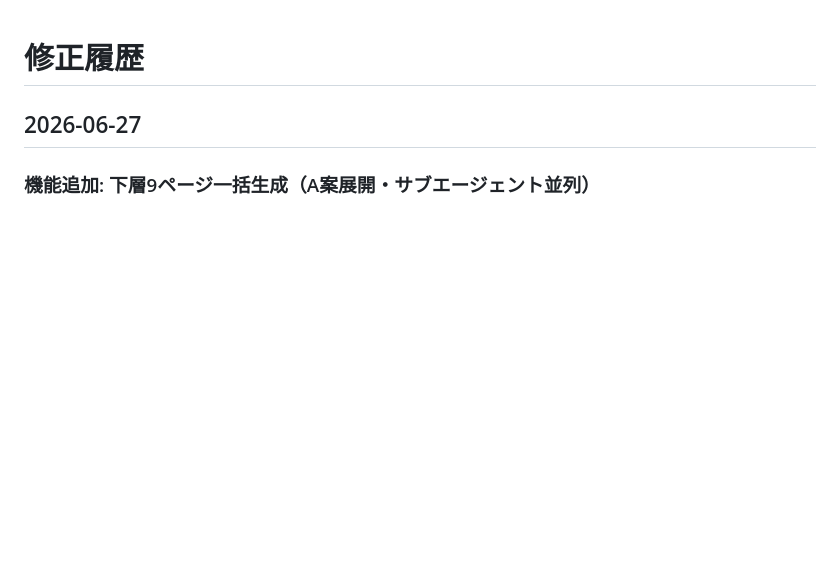
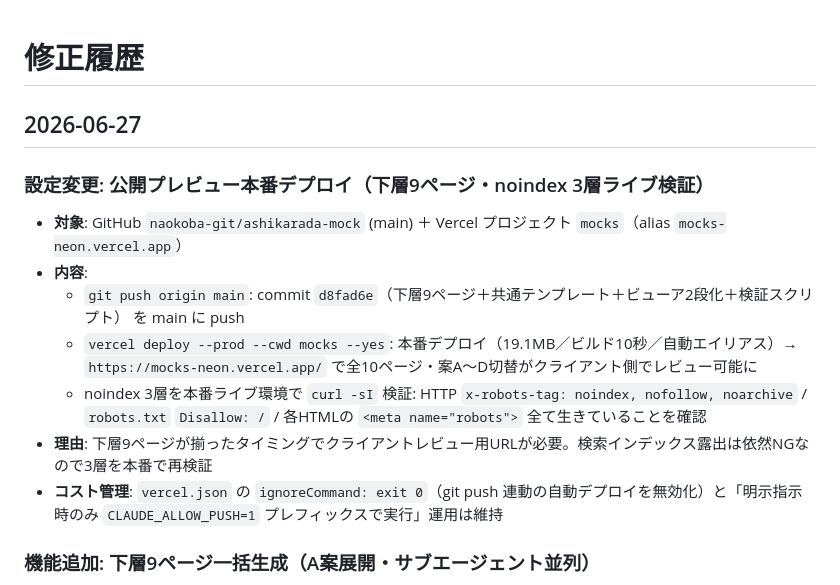
Before and after one commit to naokoba-git/ashikarada-mock, a Markdown page: Docs/changelog.md, the part around the change. Rendered like a GitHub page; blank space fills up the shorter version.

Commit message:
保存: 2026-06-27 セッション3（下層9ページ完成・本番デプロイ）

```diff
--- a/Docs/changelog.md
+++ b/Docs/changelog.md
@@ -1,6 +1,15 @@
 # 修正履歴
 
 ## 2026-06-27
+### 設定変更: 公開プレビュー本番デプロイ（下層9ページ・noindex 3層ライブ検証）
+- **対象**: GitHub `naokoba-git/ashikarada-mock` (main) ＋ Vercel プロジェクト `mocks`（alias `mocks-neon.vercel.app`）
+- **内容**:
+  - `git push origin main`: commit `d8fad6e`（下層9ページ＋共通テンプレート＋ビューア2段化＋検証スクリプト） を main に push
+  - `vercel deploy --prod --cwd mocks --yes`: 本番デプロイ（19.1MB／ビルド10秒／自動エイリアス）→ `https://mocks-neon.vercel.app/` で全10ページ・案A〜D切替がクライアント側でレビュー可能に
+  - noindex 3層を本番ライブ環境で `curl -sI` 検証: HTTP `x-robots-tag: noindex, nofollow, noarchive` / `robots.txt` `Disallow: /` / 各HTMLの `<meta name="robots">` 全て生きていることを確認
+- **理由**: 下層9ページが揃ったタイミングでクライアントレビュー用URLが必要。検索インデックス露出は依然NGなので3層を本番で再検証
+- **コスト管理**: `vercel.json` の `ignoreCommand: exit 0`（git push 連動の自動デプロイを無効化）と「明示指示時のみ `CLAUDE_ALLOW_PUSH=1` プレフィックスで実行」運用は維持
+
 ### 機能追加: 下層9ページ一括生成（A案展開・サブエージェント並列）
 - **変更ファイル**: `mocks/assets/page-template.html`（新規・共通テンプレート）, `mocks/page-first-time.html` / `page-menu.html` / `page-features.html` / `page-stores.html` / `page-stores-okaido.html` / `page-stores-airport.html` / `page-voice.html` / `page-faq.html` / `page-reserve.html`（全9ページ新規）, `mocks/index.html`（下層ページ切替バー追加）, `mocks/.screenshots/`（新規・Playwright検証スクリプト&PNG20枚）
 - **内容**: TOP（`mock-a-real.html`）と同じ配色変数・フォント・CTA設計・ヘッダー/フッター/モバイルメニューを共有する下層9ページを一気に作成。
```
Also changed, not shown: CLAUDE.md (+5 -5 lines), Docs/prompts.md (+5 -1 lines).
